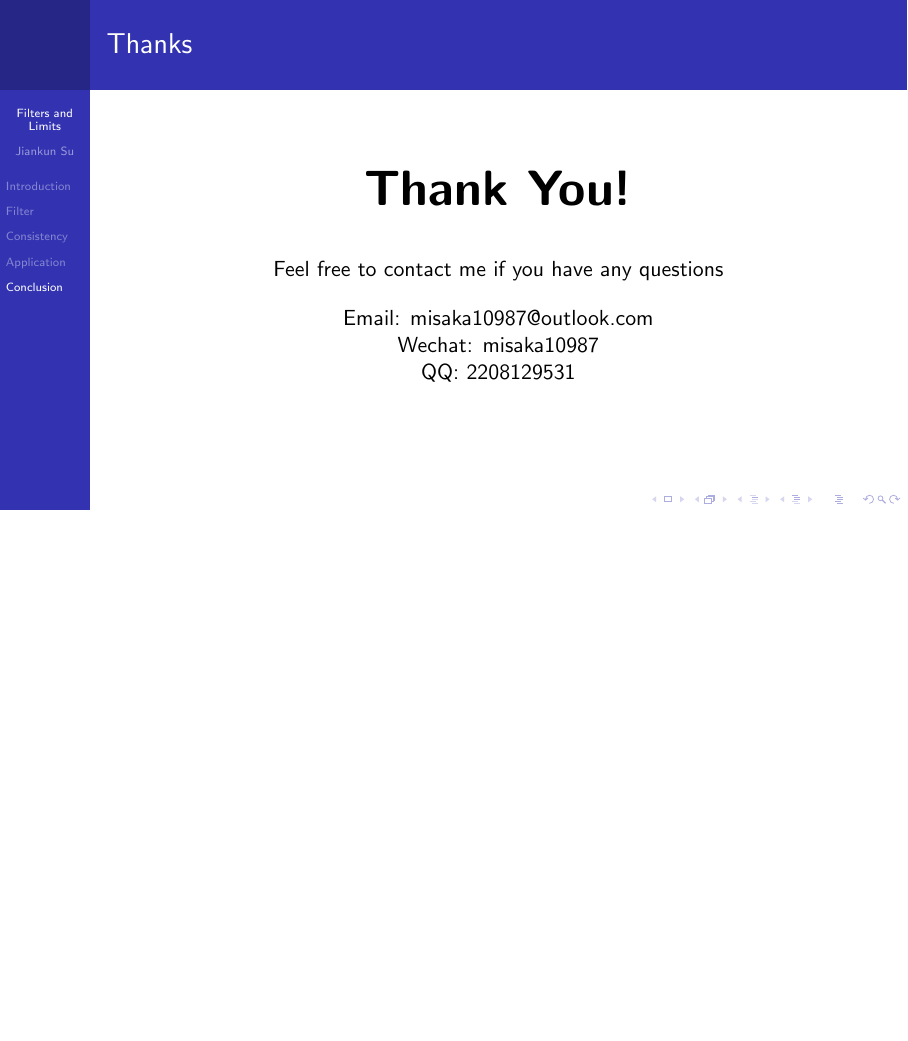
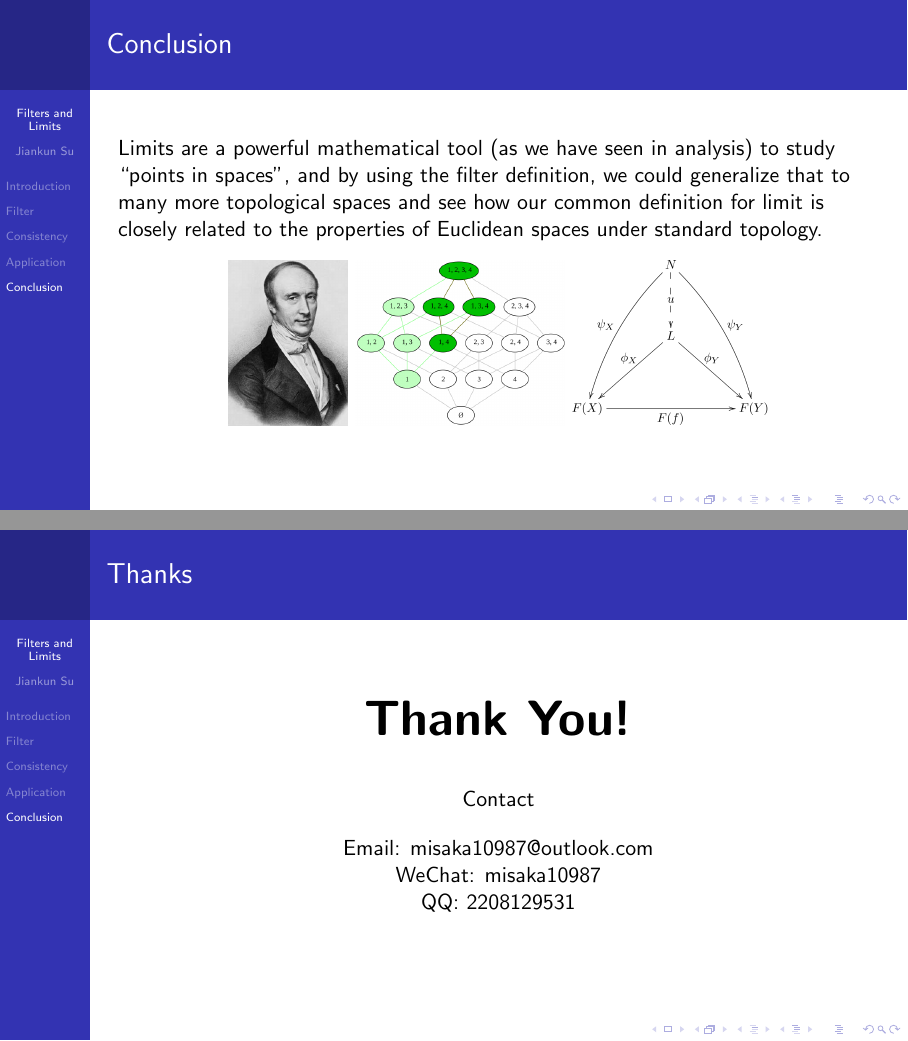
Before and after one commit to misaka10987/mci-capstone, LaTeX slides (pre.tex): page 17 of 17 before the commit and pages 17 and 18 of 18 after it, the two joined at a grey line, the shorter picture padded with empty space. Compiled offline with pdfLaTeX.

Commit message:
add figures

```diff
--- a/pre.tex
+++ b/pre.tex
@@ -184,12 +189,21 @@
 
 	\section{Conclusion}
 
+	\begin{frame}{Conclusion}
+		Limits are a powerful mathematical tool (as we have seen in analysis) to study ``points in spaces'', and by using the filter definition, we could generalize that to many more topological spaces and see how our common definition for limit is closely related to the properties of Euclidean spaces under standard topology.
+		\begin{figure}
+			\includegraphics[height=0.4\textheight]{cauchy}
+			\includegraphics[height=0.4\textheight]{filter}
+			\includegraphics[height=0.4\textheight]{cone}
+		\end{figure}
+    \end{frame}
+
 	\begin{frame}{Thanks}
 		\centering
 		{\Huge \textbf{Thank You!}}\\[2em]
-		{Feel free to contact me if you have any questions}\\[1em]
+		{Contact}\\[1em]
 		{Email: misaka10987@outlook.com}\\
-		{Wechat: misaka10987}\\
+		{WeChat: misaka10987}\\
 		{QQ: 2208129531}
 	\end{frame}
 
```
Also changed, not shown: cauchy.jpg (added), cone.png (added), filter.png (added), pre.tex (17 more changed lines).
